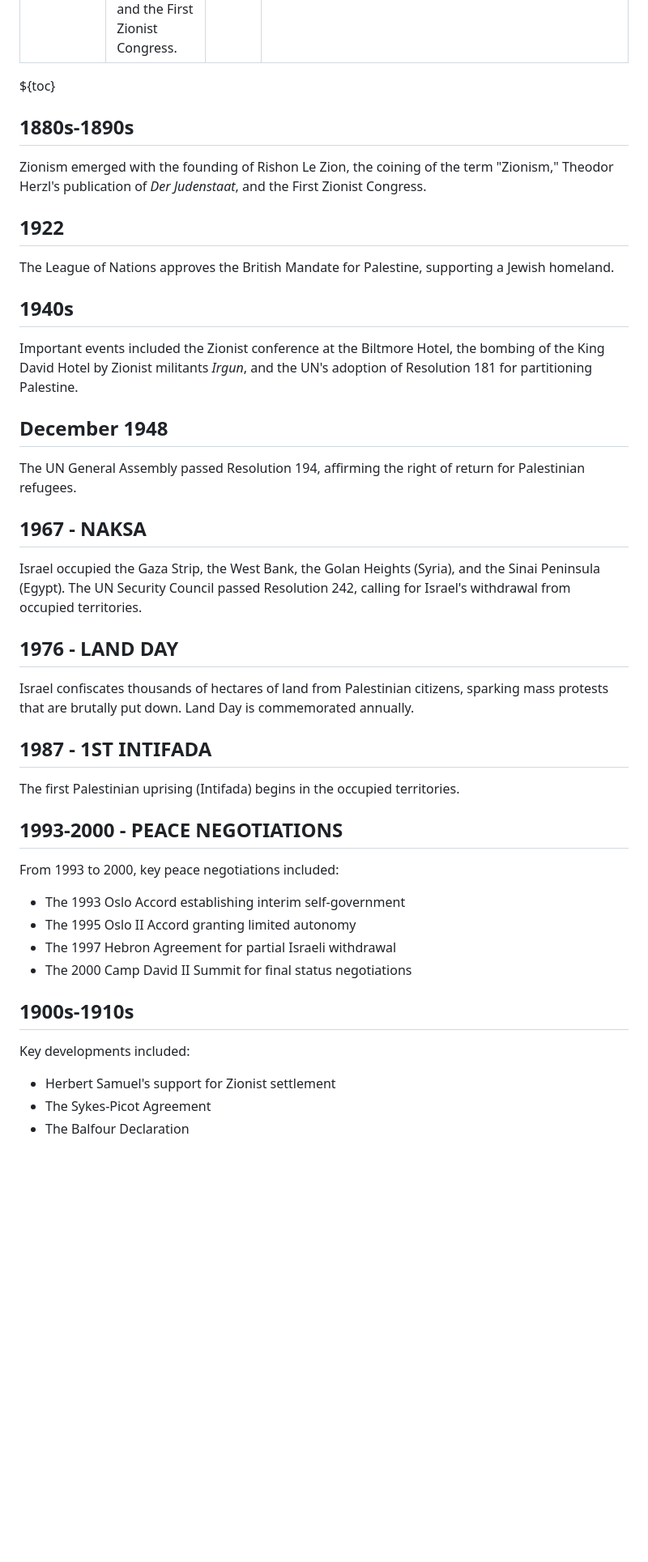
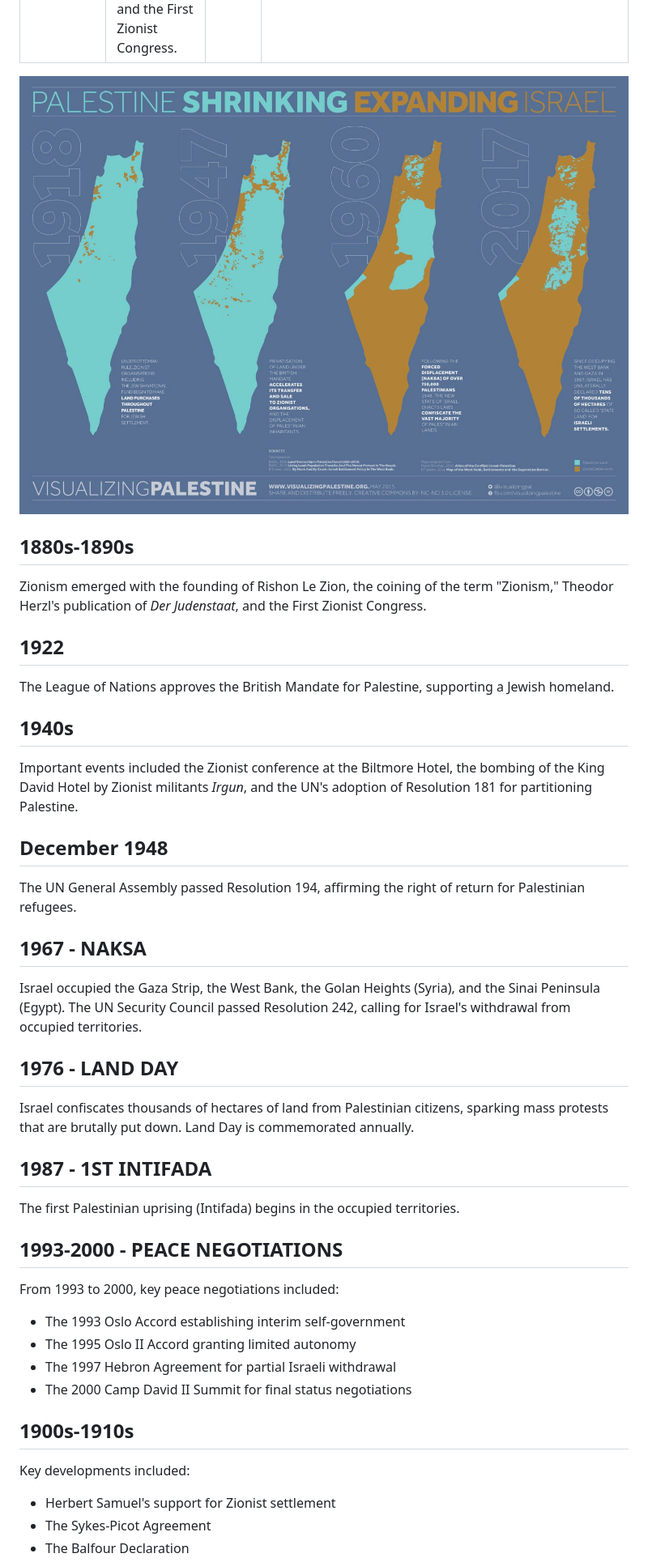
Before and after one commit to united-for-palestine/united-for-palestine.github.io, a Markdown page: en/post/timeline_of_palestines_history.md, the part around the change printed below. Shown: that part at 81% size. Rendered like a GitHub page; pictures changed too: asset/mapa_de_palestina_que_invaden_judios_israel.jpg; blank space fills up the shorter version.

Commit message:
Change image for palestine history article

```diff
--- a/en/post/timeline_of_palestines_history.md
+++ b/en/post/timeline_of_palestines_history.md
@@ -5,38 +5,49 @@ date: 2024-10-15
 image: /asset/mapa_de_palestina_que_invaden_judios_israel.jpg
 ---
 
-${toc}
+![Shrinking Palestine over time](/asset/mapa_de_palestina_que_invaden_judios_israel.jpg)
 
 ## 1880s-1890s
-Zionism emerged with the founding of Rishon Le Zion, the coining of the term "Zionism," Theodor Herzl's publication of *Der Judenstaat*, and the First Zionist Congress.
+
+Zionism emerged with the founding of Rishon Le Zion, the coining of the term "Zionism," Theodor Herzl's publication of _Der Judenstaat_, and the First Zionist Congress.
 
 ## 1922
+
 The League of Nations approves the British Mandate for Palestine, supporting a Jewish homeland.
 
 ## 1940s
-Important events included the Zionist conference at the Biltmore Hotel, the bombing of the King David Hotel by Zionist militants *Irgun*, and the UN's adoption of Resolution 181 for partitioning Palestine.
+
+Important events included the Zionist conference at the Biltmore Hotel, the bombing of the King David Hotel by Zionist militants _Irgun_, and the UN's adoption of Resolution 181 for partitioning Palestine.
 
 ## December 1948
+
 The UN General Assembly passed Resolution 194, affirming the right of return for Palestinian refugees.
 
 ## 1967 - NAKSA
+
 Israel occupied the Gaza Strip, the West Bank, the Golan Heights (Syria), and the Sinai Peninsula (Egypt). The UN Security Council passed Resolution 242, calling for Israel's withdrawal from occupied territories.
 
 ## 1976 - LAND DAY
+
 Israel confiscates thousands of hectares of land from Palestinian citizens, sparking mass protests that are brutally put down. Land Day is commemorated annually.
 
 ## 1987 - 1ST INTIFADA
+
 The first Palestinian uprising (Intifada) begins in the occupied territories.
 
 ## 1993-2000 - PEACE NEGOTIATIONS
+
 From 1993 to 2000, key peace negotiations included:
+
 - The 1993 Oslo Accord establishing interim self-government
 - The 1995 Oslo II Accord granting limited autonomy
 - The 1997 Hebron Agreement for partial Israeli withdrawal
 - The 2000 Camp David II Summit for final status negotiations
 
 ## 1900s-1910s
+
 Key developments included:
+
 - Herbert Samuel's support for Zionist settlement
 - The Sykes-Picot Agreement
 - The Balfour Declaration
```
Also changed, not shown: other parts of en/post/timeline_of_palestines_history.md (+20 -1 lines).
